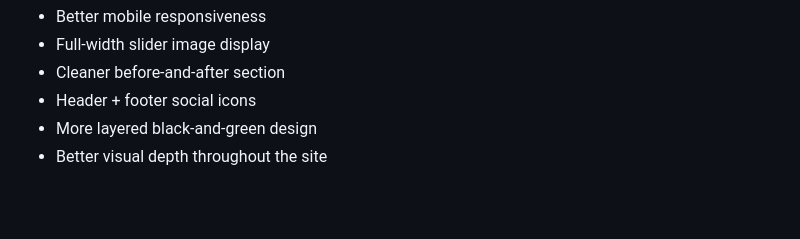
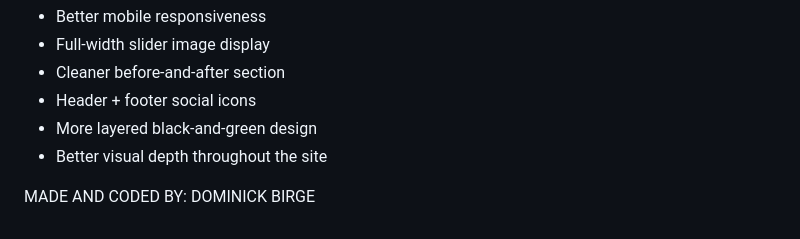
Before and after one commit to Cinergy-Builders-Inc/Cinergy-Website-New, a Markdown page: README.md, the part around the change. Rendered like a GitHub page; blank space fills up the shorter version.

Commit message:
added creator name.

```diff
--- a/README.md
+++ b/README.md
@@ -360,3 +360,5 @@ This version includes the latest updates:
 * Header + footer social icons
 * More layered black-and-green design
 * Better visual depth throughout the site
+
+MADE AND CODED BY: DOMINICK BIRGE
```
